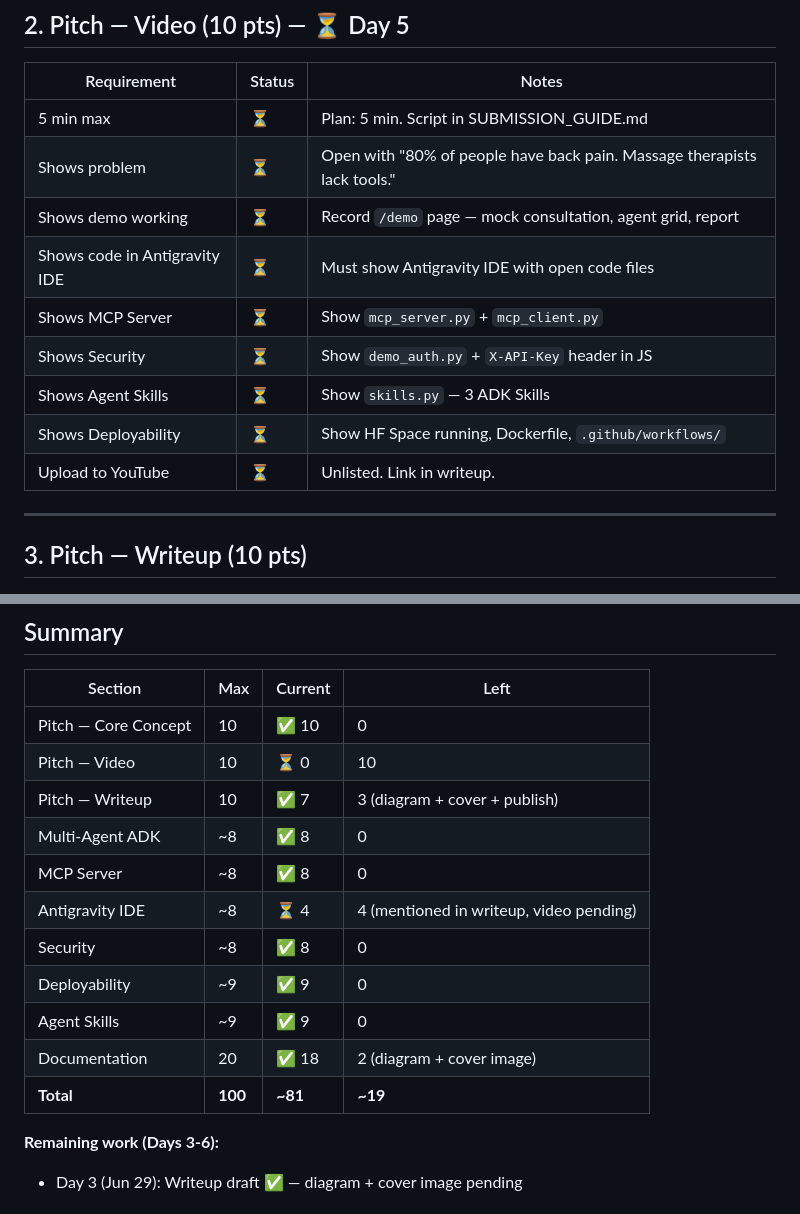
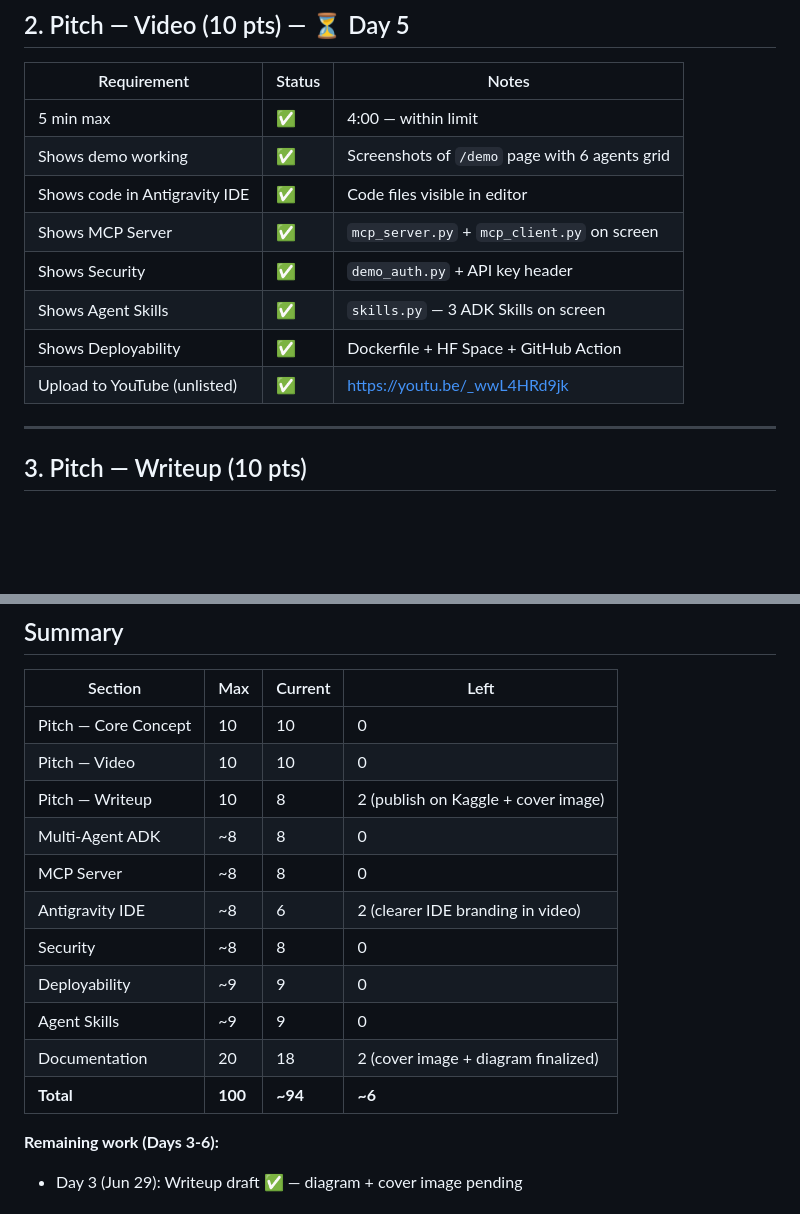
Before and after one commit to dizel0110/ai_prophet, a Markdown page: docs/kaggle/SCORING_CHECKLIST.md, 2 parts joined by grey strips. Rendered like a GitHub page; blank space fills up the shorter version.

Commit message:
docs: update scoring checklist — video done, score ~94/100

```diff
--- a/docs/kaggle/SCORING_CHECKLIST.md
+++ b/docs/kaggle/SCORING_CHECKLIST.md
@@ -23,15 +23,14 @@
 
 | Requirement | Status | Notes |
 |-------------|--------|-------|
-| 5 min max | ⏳ | Plan: 5 min. Script in SUBMISSION_GUIDE.md |
-| Shows problem | ⏳ | Open with "80% of people have back pain. Massage therapists lack tools." |
-| Shows demo working | ⏳ | Record `/demo` page — mock consultation, agent grid, report |
-| Shows code in Antigravity IDE | ⏳ | Must show Antigravity IDE with open code files |
-| Shows MCP Server | ⏳ | Show `mcp_server.py` + `mcp_client.py` |
-| Shows Security | ⏳ | Show `demo_auth.py` + `X-API-Key` header in JS |
-| Shows Agent Skills | ⏳ | Show `skills.py` — 3 ADK Skills |
-| Shows Deployability | ⏳ | Show HF Space running, Dockerfile, `.github/workflows/` |
-| Upload to YouTube | ⏳ | Unlisted. Link in writeup. |
+| 5 min max | ✅ | 4:00 — within limit |
+| Shows demo working | ✅ | Screenshots of `/demo` page with 6 agents grid |
+| Shows code in Antigravity IDE | ✅ | Code files visible in editor |
+| Shows MCP Server | ✅ | `mcp_server.py` + `mcp_client.py` on screen |
+| Shows Security | ✅ | `demo_auth.py` + API key header |
+| Shows Agent Skills | ✅ | `skills.py` — 3 ADK Skills on screen |
+| Shows Deployability | ✅ | Dockerfile + HF Space + GitHub Action |
+| Upload to YouTube (unlisted) | ✅ | https://youtu.be/_wwL4HRd9jk |
 
 ---
 
@@ -139,17 +138,17 @@
 
 | Section | Max | Current | Left |
 |---------|-----|---------|------|
-| Pitch — Core Concept | 10 | ✅ 10 | 0 |
-| Pitch — Video | 10 | ⏳ 0 | 10 |
-| Pitch — Writeup | 10 | ✅ 7 | 3 (diagram + cover + publish) |
-| Multi-Agent ADK | ~8 | ✅ 8 | 0 |
-| MCP Server | ~8 | ✅ 8 | 0 |
-| Antigravity IDE | ~8 | ⏳ 4 | 4 (mentioned in writeup, video pending) |
-| Security | ~8 | ✅ 8 | 0 |
-| Deployability | ~9 | ✅ 9 | 0 |
-| Agent Skills | ~9 | ✅ 9 | 0 |
-| Documentation | 20 | ✅ 18 | 2 (diagram + cover image) |
-| **Total** | **100** | **~81** | **~19** |
+| Pitch — Core Concept | 10 | 10 | 0 |
+| Pitch — Video | 10 | 10 | 0 |
+| Pitch — Writeup | 10 | 8 | 2 (publish on Kaggle + cover image) |
+| Multi-Agent ADK | ~8 | 8 | 0 |
+| MCP Server | ~8 | 8 | 0 |
+| Antigravity IDE | ~8 | 6 | 2 (clearer IDE branding in video) |
+| Security | ~8 | 8 | 0 |
+| Deployability | ~9 | 9 | 0 |
+| Agent Skills | ~9 | 9 | 0 |
+| Documentation | 20 | 18 | 2 (cover image + diagram finalized) |
+| **Total** | **100** | **~94** | **~6** |
 
 **Remaining work (Days 3-6):**
 - Day 3 (Jun 29): Writeup draft ✅ — diagram + cover image pending
```
